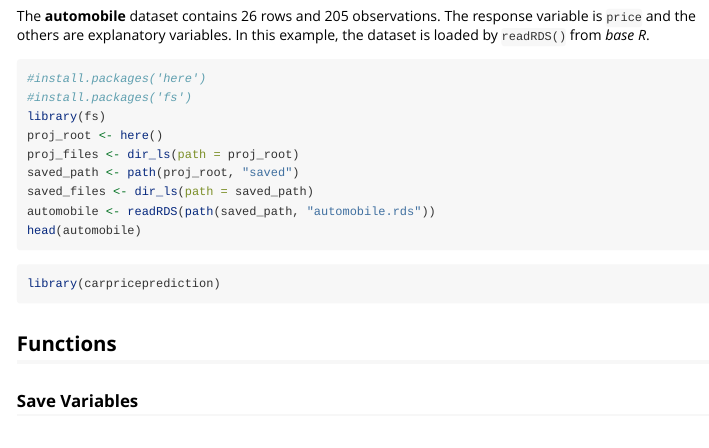
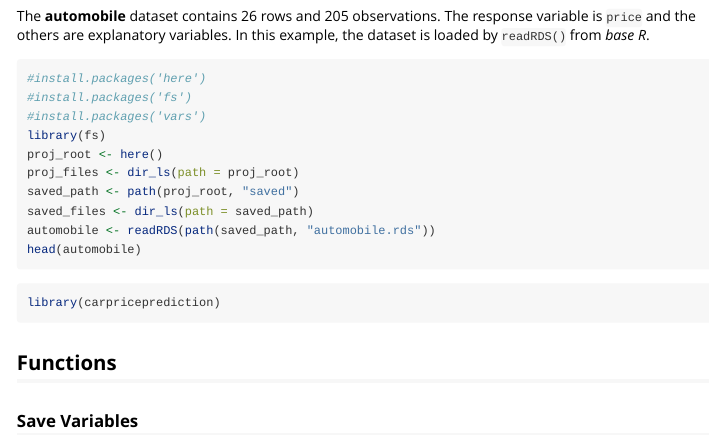
Before and after one commit to DSCI-310-2023/dsci-310-group-07-pkg, an R Markdown document (vignettes/carpriceprediction-vignette.Rmd): the page in a window 1100 px wide, from 390 px down. Rendered offline with R 4.5, knitr and Pandoc, with nearby package versions; long lines of code are wrapped.

Commit message:
Update carpriceprediction-vignette.Rmd

````diff
--- a/vignettes/carpriceprediction-vignette.Rmd
+++ b/vignettes/carpriceprediction-vignette.Rmd
@@ -35,6 +35,7 @@ The **automobile** dataset contains 26 rows and 205 observations. The response v
 ```{r load-automobile, eval=FALSE}
 #install.packages('here')
 #install.packages('fs')
+#install.packages('vars')
 library(fs)
 proj_root <- here()
 proj_files <- dir_ls(path = proj_root)
````
